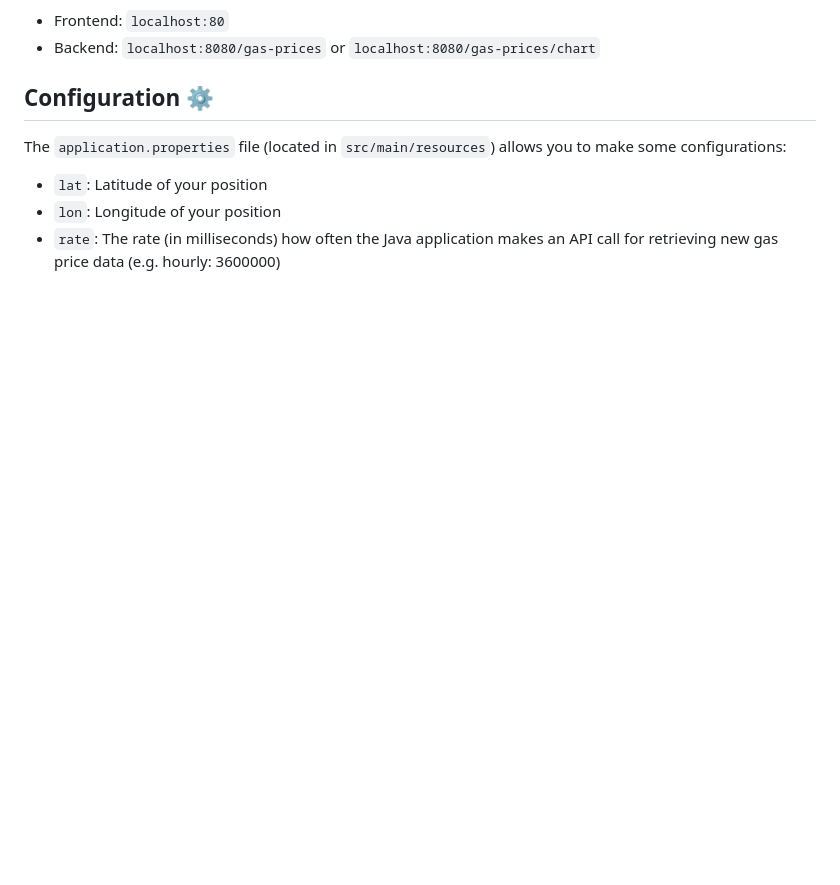
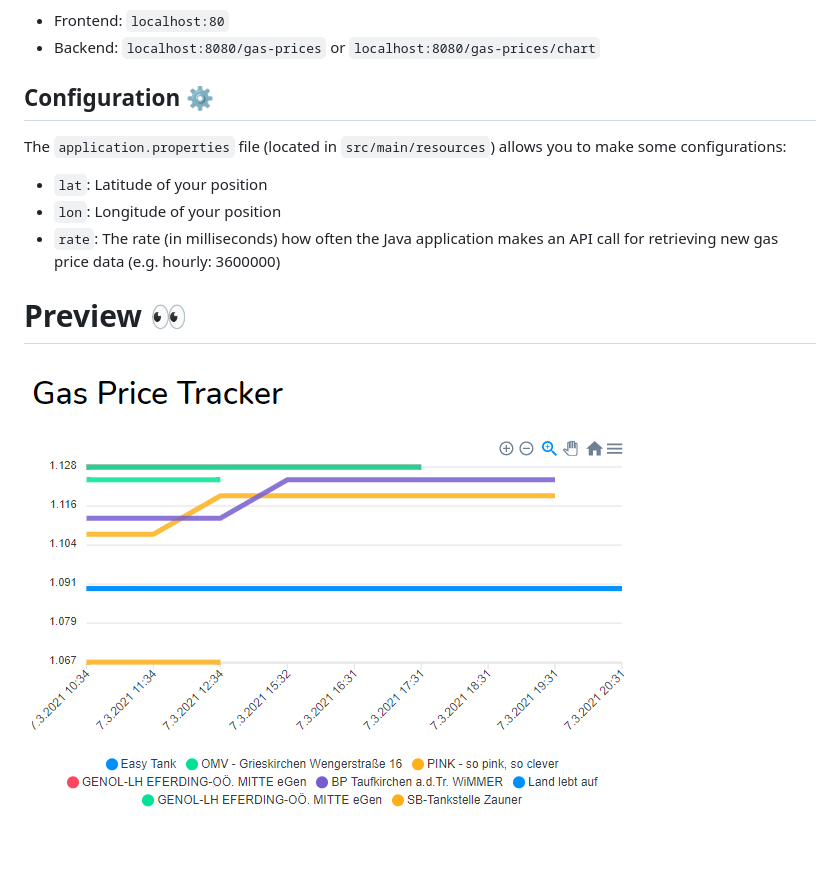
Before and after one commit to felix-steiner/gas-price-tracker, a Markdown page: README.md, the part around the change. Drawn GitHub-style; pictures changed too: .github/preview/gas-prices.png (added); blank space fills up the shorter version.

Commit message:
Added preview image in readme

```diff
--- a/README.md
+++ b/README.md
@@ -28,3 +28,6 @@ The `application.properties` file (located in `src/main/resources`) allows you t
 - `lat`: Latitude of your position
 - `lon`: Longitude of your position
 - `rate`: The rate (in milliseconds) how often the Java application makes an API call for retrieving new gas price data (e.g. hourly: 3600000)
+
+# Preview 👀
+![](.github/preview/gas-prices.png)
```
